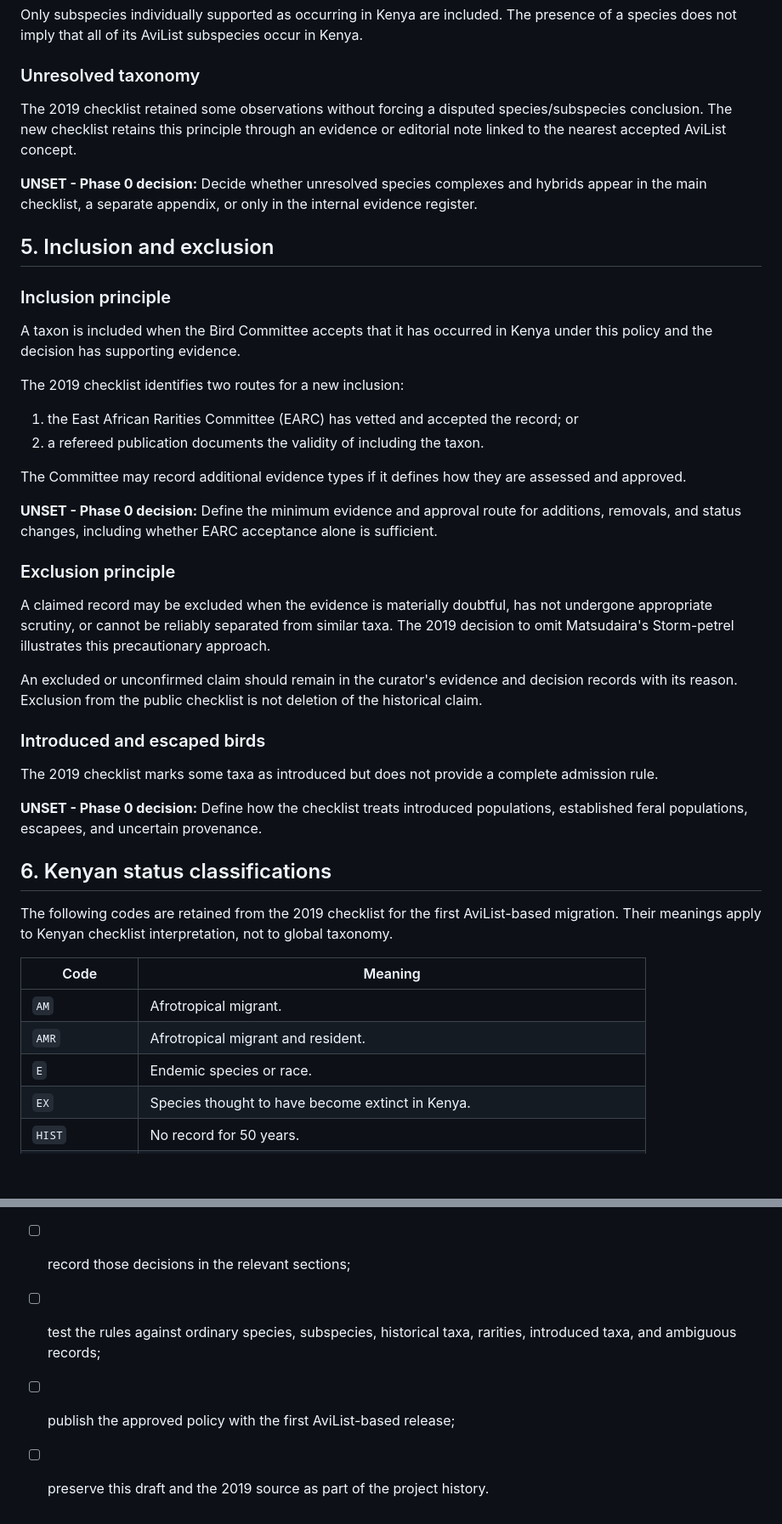
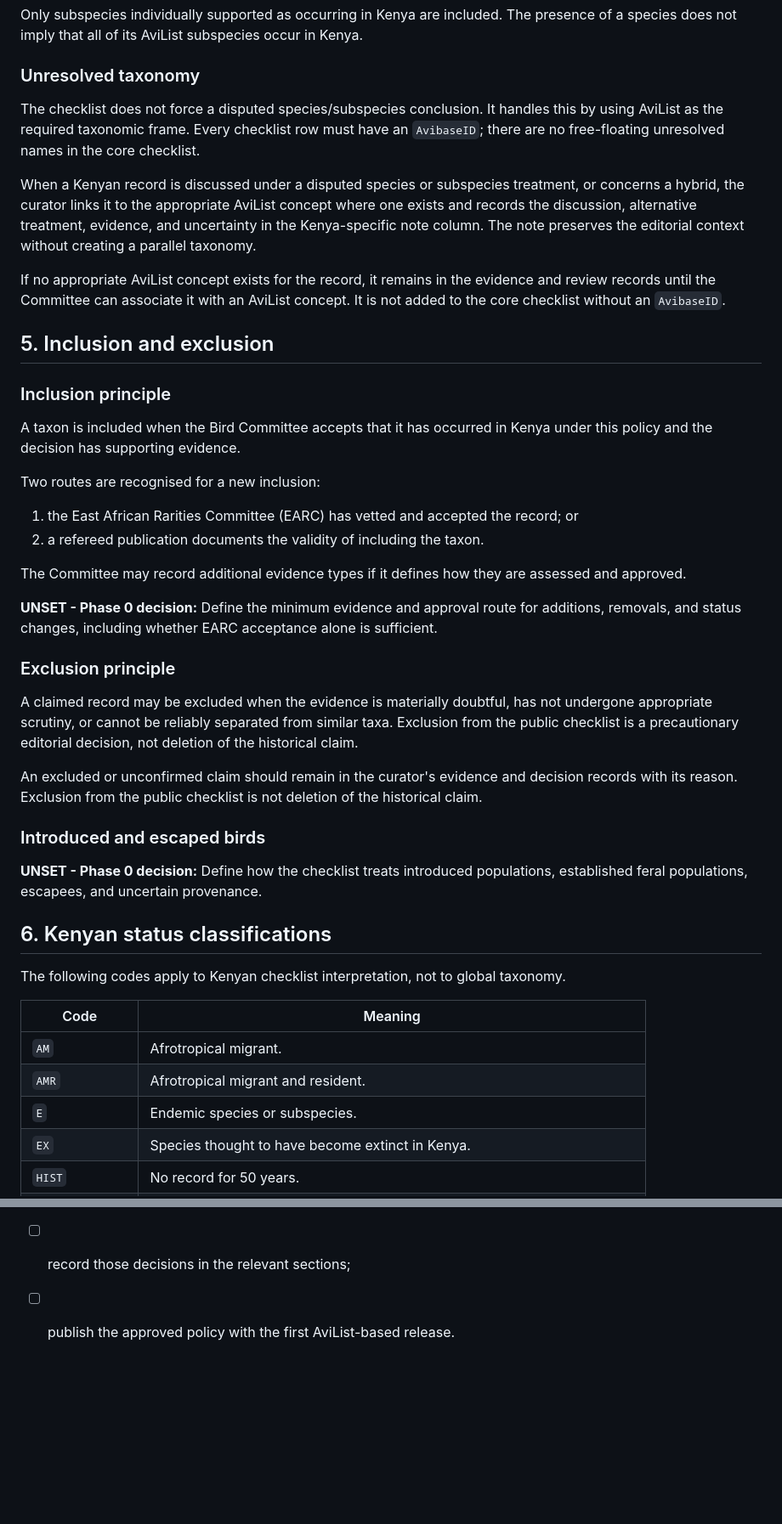
Before and after one commit to A-Rocha-Kenya/Birds-of-Kenya, a Markdown page: docs/policy.md, 2 parts joined by grey strips. Shown at 85% size. GitHub-like rendering; blank space fills up the shorter version.

```diff
--- a/docs/policy.md
+++ b/docs/policy.md
@@ -47,9 +45,11 @@ Only subspecies individually supported as occurring in Kenya are included. The p
 
 ### Unresolved taxonomy
 
-The 2019 checklist retained some observations without forcing a disputed species/subspecies conclusion. The new checklist retains this principle through an evidence or editorial note linked to the nearest accepted AviList concept.
+The checklist does not force a disputed species/subspecies conclusion. It handles this by using AviList as the required taxonomic frame. Every checklist row must have an `AvibaseID`; there are no free-floating unresolved names in the core checklist.
 
-**UNSET - Phase 0 decision:** Decide whether unresolved species complexes and hybrids appear in the main checklist, a separate appendix, or only in the internal evidence register.
+When a Kenyan record is discussed under a disputed species or subspecies treatment, or concerns a hybrid, the curator links it to the appropriate AviList concept where one exists and records the discussion, alternative treatment, evidence, and uncertainty in the Kenya-specific note column. The note preserves the editorial context without creating a parallel taxonomy.
+
+If no appropriate AviList concept exists for the record, it remains in the evidence and review records until the Committee can associate it with an AviList concept. It is not added to the core checklist without an `AvibaseID`.
 
 ## 5. Inclusion and exclusion
 
@@ -57,7 +57,7 @@ The 2019 checklist retained some observations without forcing a disputed species
 
 A taxon is included when the Bird Committee accepts that it has occurred in Kenya under this policy and the decision has supporting evidence.
 
-The 2019 checklist identifies two routes for a new inclusion:
+Two routes are recognised for a new inclusion:
 
 1. the East African Rarities Committee (EARC) has vetted and accepted the record; or
 2. a refereed publication documents the validity of including the taxon.
@@ -68,25 +68,23 @@ The Committee may record additional evidence types if it defines how they are as
 
 ### Exclusion principle
 
-A claimed record may be excluded when the evidence is materially doubtful, has not undergone appropriate scrutiny, or cannot be reliably separated from similar taxa. The 2019 decision to omit Matsudaira's Storm-petrel illustrates this precautionary approach.
+A claimed record may be excluded when the evidence is materially doubtful, has not undergone appropriate scrutiny, or cannot be reliably separated from similar taxa. Exclusion from the public checklist is a precautionary editorial decision, not deletion of the historical claim.
 
 An excluded or unconfirmed claim should remain in the curator's evidence and decision records with its reason. Exclusion from the public checklist is not deletion of the historical claim.
 
 ### Introduced and escaped birds
 
-The 2019 checklist marks some taxa as introduced but does not provide a complete admission rule.
-
 **UNSET - Phase 0 decision:** Define how the checklist treats introduced populations, established feral populations, escapees, and uncertain provenance.
 
 ## 6. Kenyan status classifications
 
-The following codes are retained from the 2019 checklist for the first AviList-based migration. Their meanings apply to Kenyan checklist interpretation, not to global taxonomy.
+The following codes apply to Kenyan checklist interpretation, not to global taxonomy.
 
 | Code | Meaning |
 | --- | --- |
 | `AM` | Afrotropical migrant. |
 | `AMR` | Afrotropical migrant and resident. |
-| `E` | Endemic species or race. |
+| `E` | Endemic species or subspecies. |
 | `EX` | Species thought to have become extinct in Kenya. |
 | `HIST` | No record for 50 years. |
 | `IO` / `VIO` | Visitor / vagrant from northwest Indian Ocean islands. |
@@ -184,6 +189,4 @@ Before this policy becomes version 1.0, the curator should:
 
 - [ ] obtain Bird Committee decisions for every item marked `UNSET`;
 - [ ] record those decisions in the relevant sections;
-- [ ] test the rules against ordinary species, subspecies, historical taxa, rarities, introduced taxa, and ambiguous records;
-- [ ] publish the approved policy with the first AviList-based release;
-- [ ] preserve this draft and the 2019 source as part of the project history.
+- [ ] publish the approved policy with the first AviList-based release.
```
Also changed, not shown: other parts of docs/policy.md (+22 -17 lines).
